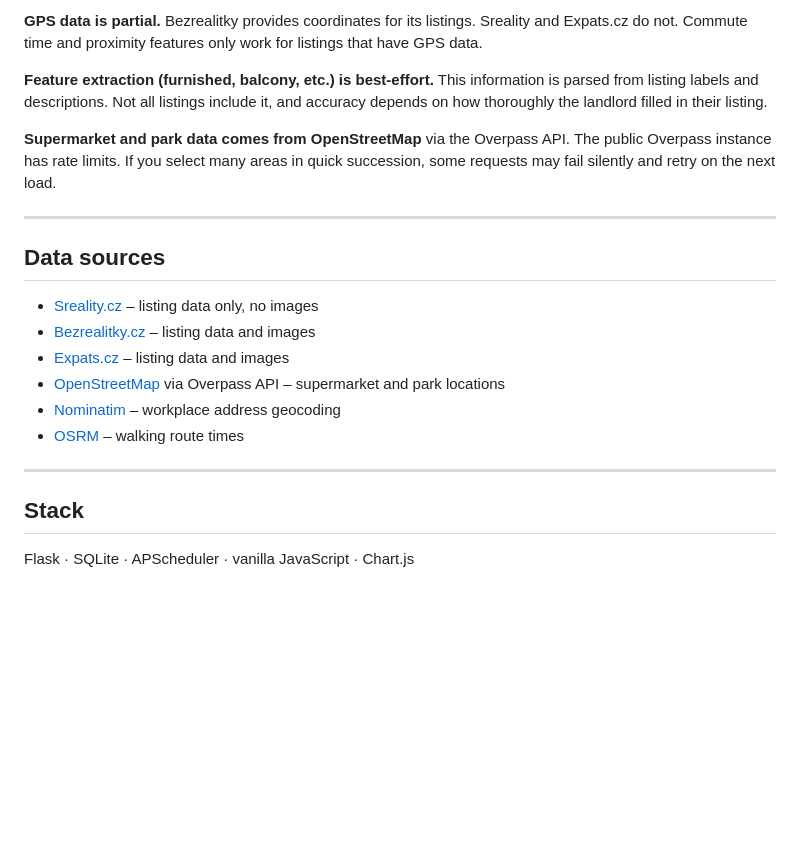
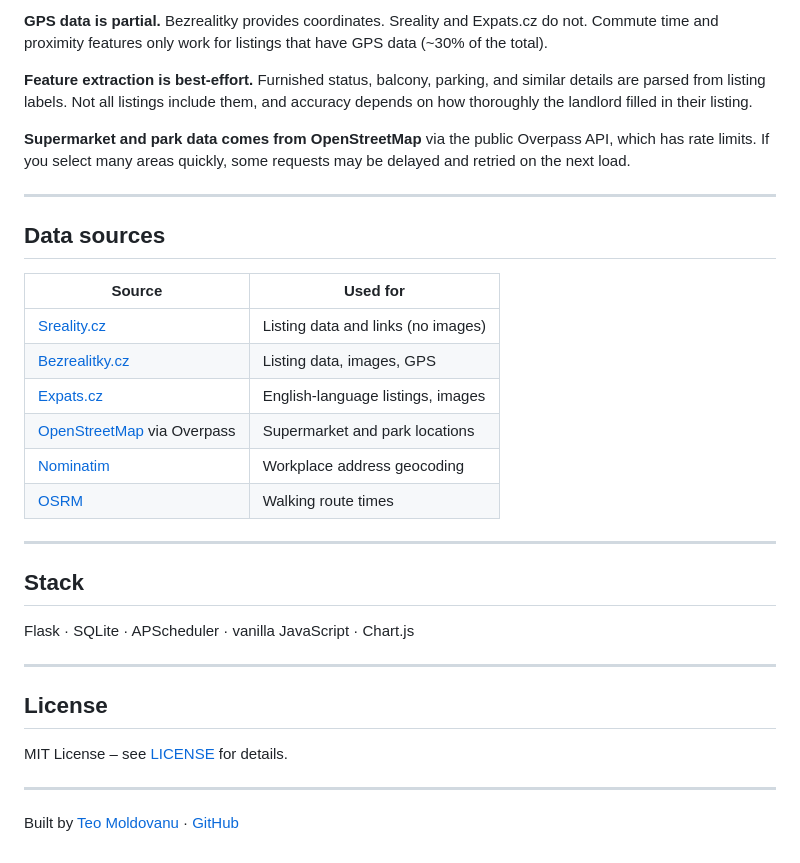
Before and after one commit to teokitten/FlatRadar, a Markdown page: README.md, the part around one of its changes. Drawn GitHub-style; blank space fills up the shorter version.

```diff
--- a/README.md
+++ b/README.md
@@ -81,31 +83,35 @@ notifications are sent.
 
-**GPS data is partial.** Bezrealitky provides coordinates for its listings.
-Sreality and Expats.cz do not. Commute time and proximity features only
-work for listings that have GPS data.
+**GPS data is partial.** Bezrealitky provides coordinates. Sreality and Expats.cz do not. Commute time and proximity features only work for listings that have GPS data (~30% of the total).
 
-**Feature extraction (furnished, balcony, etc.) is best-effort.** This
-information is parsed from listing labels and descriptions. Not all listings
-include it, and accuracy depends on how thoroughly the landlord filled in
-their listing.
+**Feature extraction is best-effort.** Furnished status, balcony, parking, and similar details are parsed from listing labels. Not all listings include them, and accuracy depends on how thoroughly the landlord filled in their listing.
 
-**Supermarket and park data comes from OpenStreetMap** via the Overpass API.
-The public Overpass instance has rate limits. If you select many areas in
-quick succession, some requests may fail silently and retry on the next load.
+**Supermarket and park data comes from OpenStreetMap** via the public Overpass API, which has rate limits. If you select many areas quickly, some requests may be delayed and retried on the next load.
 
 ---
 
 ## Data sources
 
-- [Sreality.cz](https://www.sreality.cz) – listing data only, no images
-- [Bezrealitky.cz](https://www.bezrealitky.cz) – listing data and images
-- [Expats.cz](https://www.expats.cz) – listing data and images
-- [OpenStreetMap](https://www.openstreetmap.org) via Overpass API –
-  supermarket and park locations
-- [Nominatim](https://nominatim.org) – workplace address geocoding
-- [OSRM](https://project-osrm.org) – walking route times
+| Source | Used for |
+|---|---|
+| [Sreality.cz](https://www.sreality.cz) | Listing data and links (no images) |
+| [Bezrealitky.cz](https://www.bezrealitky.cz) | Listing data, images, GPS |
+| [Expats.cz](https://www.expats.cz) | English-language listings, images |
+| [OpenStreetMap](https://www.openstreetmap.org) via Overpass | Supermarket and park locations |
+| [Nominatim](https://nominatim.org) | Workplace address geocoding |
+| [OSRM](https://project-osrm.org) | Walking route times |
 
 ---
 
 ## Stack
 
 Flask · SQLite · APScheduler · vanilla JavaScript · Chart.js
+
+---
+
+## License
+
+MIT License – see [LICENSE](LICENSE) for details.
+
+---
+
+Built by [Teo Moldovanu](https://teokitten.github.io) · [GitHub](https://github.com/teokitten/flatradar)
```
Also changed, not shown: other parts of README.md (+43 -41 lines).
